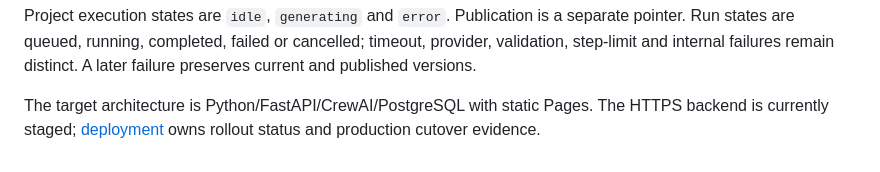
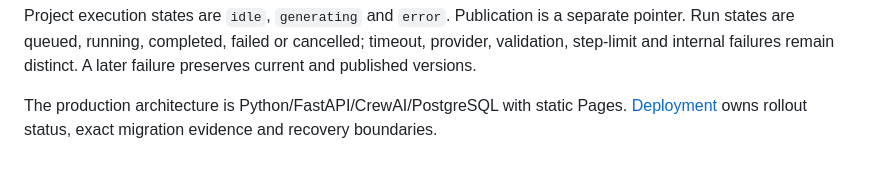
Before and after one commit to Muluk-m/formlane, a Markdown page: CONTEXT.md, the part around the change. GitHub-like rendering.

```diff
--- a/CONTEXT.md
+++ b/CONTEXT.md
@@ -35,4 +35,4 @@
 
 Project execution states are `idle`, `generating` and `error`. Publication is a separate pointer. Run states are queued, running, completed, failed or cancelled; timeout, provider, validation, step-limit and internal failures remain distinct. A later failure preserves current and published versions.
 
-The target architecture is Python/FastAPI/CrewAI/PostgreSQL with static Pages. The HTTPS backend is currently staged; [deployment](docs/operations/deployment.md) owns rollout status and production cutover evidence.
+The production architecture is Python/FastAPI/CrewAI/PostgreSQL with static Pages. [Deployment](docs/operations/deployment.md) owns rollout status, exact migration evidence and recovery boundaries.
```
Also changed, not shown: README.md (+2 -2 lines), docs/adr/0013-python-postgres-services.md (+1 -1 lines), docs/screenshots/python-cutover-desktop.png (added), docs/screenshots/python-cutover-mobile.png (added).
